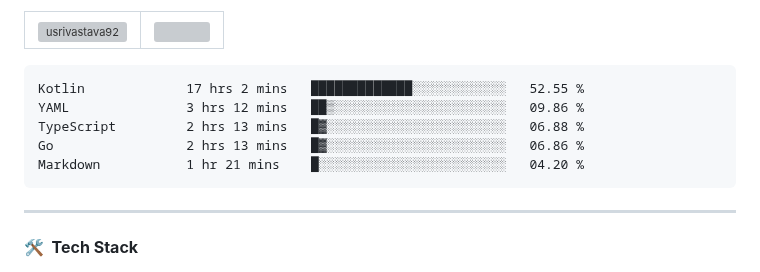
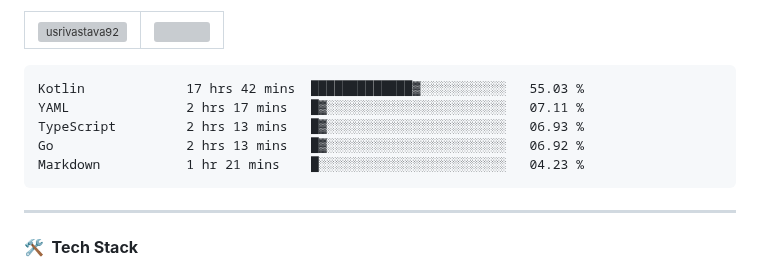
Before and after one commit to usrivastava92/usrivastava92, a Markdown page: README.md, the part around the change. Rendered like a GitHub page; grey boxes are pictures that could not be loaded.

Commit message:
Updated waka-readme graph with new metrics

````diff
--- a/README.md
+++ b/README.md
@@ -24,11 +24,11 @@
 <!--START_SECTION:waka-->
 
 ```txt
-Kotlin             17 hrs 2 mins   █████████████░░░░░░░░░░░░   52.55 %
-YAML               3 hrs 12 mins   ██▒░░░░░░░░░░░░░░░░░░░░░░   09.86 %
-TypeScript         2 hrs 13 mins   █▓░░░░░░░░░░░░░░░░░░░░░░░   06.88 %
-Go                 2 hrs 13 mins   █▓░░░░░░░░░░░░░░░░░░░░░░░   06.86 %
-Markdown           1 hr 21 mins    █░░░░░░░░░░░░░░░░░░░░░░░░   04.20 %
+Kotlin             17 hrs 42 mins  █████████████▓░░░░░░░░░░░   55.03 %
+YAML               2 hrs 17 mins   █▓░░░░░░░░░░░░░░░░░░░░░░░   07.11 %
+TypeScript         2 hrs 13 mins   █▓░░░░░░░░░░░░░░░░░░░░░░░   06.93 %
+Go                 2 hrs 13 mins   █▓░░░░░░░░░░░░░░░░░░░░░░░   06.92 %
+Markdown           1 hr 21 mins    █░░░░░░░░░░░░░░░░░░░░░░░░   04.23 %
 ```
 
 <!--END_SECTION:waka-->
````
